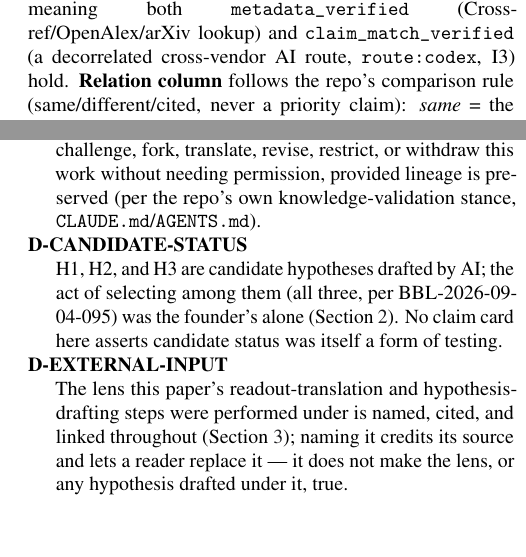
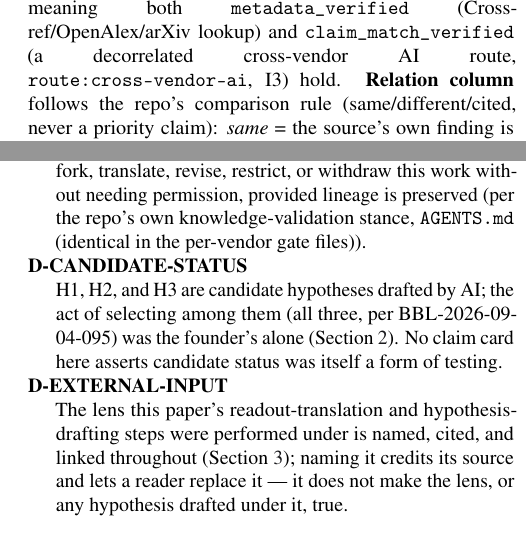
Before and after one commit to morrocwi/glosa, a LaTeX document (paper/glosa-concept-paper/main.tex, which reads paper/glosa-concept-paper/disclaimers.tex): two parts of the columns of pages 4 and 8 of 16, joined at a grey line, cut so that both start at the same text, the shorter picture padded with empty space. Compiled offline with pdfLaTeX.

Commit message:
paper: route/vendor field names generalized

```diff
--- a/paper/glosa-concept-paper/disclaimers.tex
+++ b/paper/glosa-concept-paper/disclaimers.tex
@@ -136,7 +136,7 @@
     agency may propose, use, test, challenge, fork, translate, revise,
     restrict, or withdraw this work without needing permission, provided
     lineage is preserved (per the repo's own knowledge-validation stance,
-    \texttt{CLAUDE.md}/\texttt{AGENTS.md}).
+    \texttt{AGENTS.md} (identical in the per-vendor gate files)).
   \item[D-CANDIDATE-STATUS] H1, H2, and H3 are candidate hypotheses drafted by
     AI; the act of selecting among them (all three, per BBL-2026-09-04-095)
     was the founder's alone (\Cref{sec:standpoint-and-ownership}). No claim
--- a/paper/glosa-concept-paper/main.tex
+++ b/paper/glosa-concept-paper/main.tex
@@ -446,7 +446,7 @@ proposition, never by who came first. Every row resolves to a citation card with
 \texttt{status: VERIFIED} in the corresponding \texttt{litreview\_manifest.yaml}
 (\texttt{records/lit/rigour-without-infrastructure/h\{1,2,3\}/}), meaning both
 \texttt{metadata\_verified} (Crossref/OpenAlex/arXiv lookup) and \texttt{claim\_match\_verified}
-(a decorrelated cross-vendor AI route, \texttt{route:codex}, I3) hold. \textbf{Relation column}
+(a decorrelated cross-vendor AI route, \texttt{route:cross-vendor-ai}, I3) hold. \textbf{Relation column}
 follows the repo's comparison rule (same/different/cited, never a priority claim): \emph{same} =
 the source's own finding is compatible with the proposition's direction; \emph{different} = the
 source's own finding counts against it; \emph{cited} = the source bears on the topic without a
```
